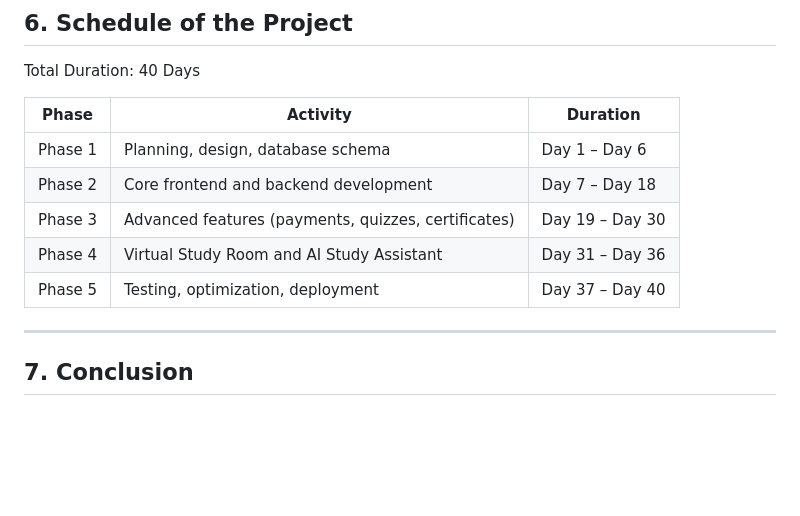
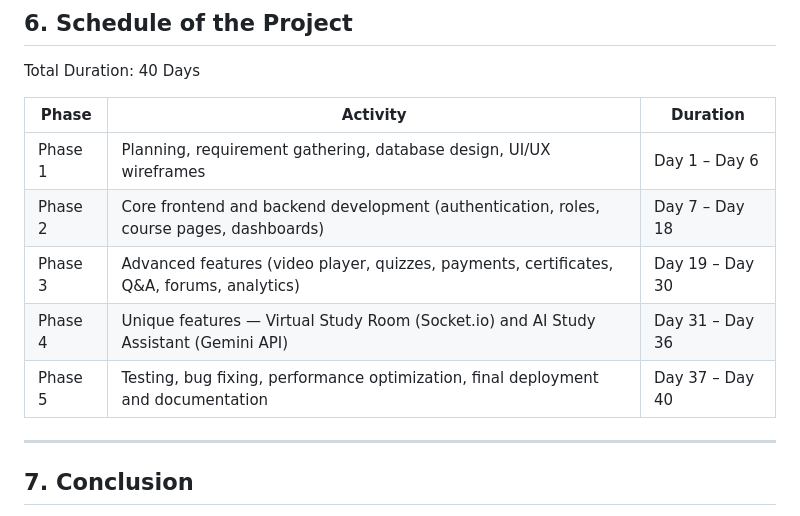
Before and after one commit to Rushikesh-Gade/-Online_Course_Marketplace-project-, a Markdown page: synopsis.md, the part around the change. Rendered like a GitHub page; blank space fills up the shorter version.

Commit message:
Update project schedule to 40-day deadline

```diff
--- a/synopsis.md
+++ b/synopsis.md
@@ -93,11 +93,11 @@ Total Duration: 40 Days
 
 | Phase | Activity | Duration |
 |-------|----------|----------|
-| Phase 1 | Planning, design, database schema | Day 1 – Day 6 |
-| Phase 2 | Core frontend and backend development | Day 7 – Day 18 |
-| Phase 3 | Advanced features (payments, quizzes, certificates) | Day 19 – Day 30 |
-| Phase 4 | Virtual Study Room and AI Study Assistant | Day 31 – Day 36 |
-| Phase 5 | Testing, optimization, deployment | Day 37 – Day 40 |
+| Phase 1 | Planning, requirement gathering, database design, UI/UX wireframes | Day 1 – Day 6 |
+| Phase 2 | Core frontend and backend development (authentication, roles, course pages, dashboards) | Day 7 – Day 18 |
+| Phase 3 | Advanced features (video player, quizzes, payments, certificates, Q&A, forums, analytics) | Day 19 – Day 30 |
+| Phase 4 | Unique features — Virtual Study Room (Socket.io) and AI Study Assistant (Gemini API) | Day 31 – Day 36 |
+| Phase 5 | Testing, bug fixing, performance optimization, final deployment and documentation | Day 37 – Day 40 |
 
 ---
 
```
Also changed, not shown: README.md (added, +2 -0 lines).
